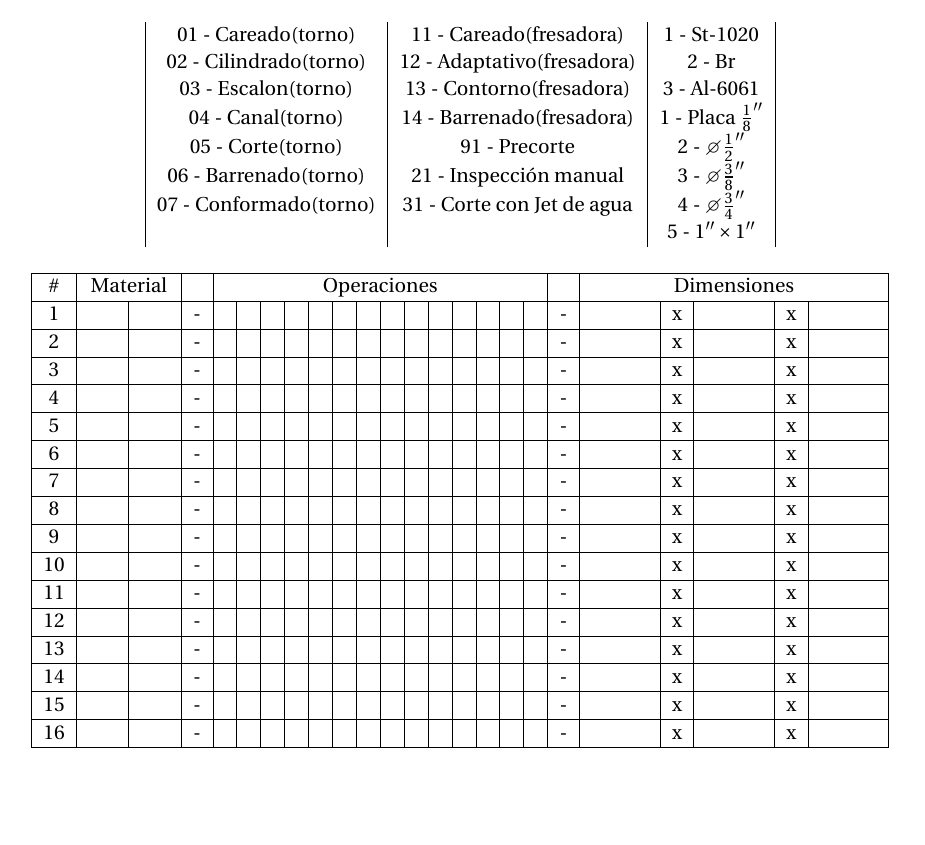
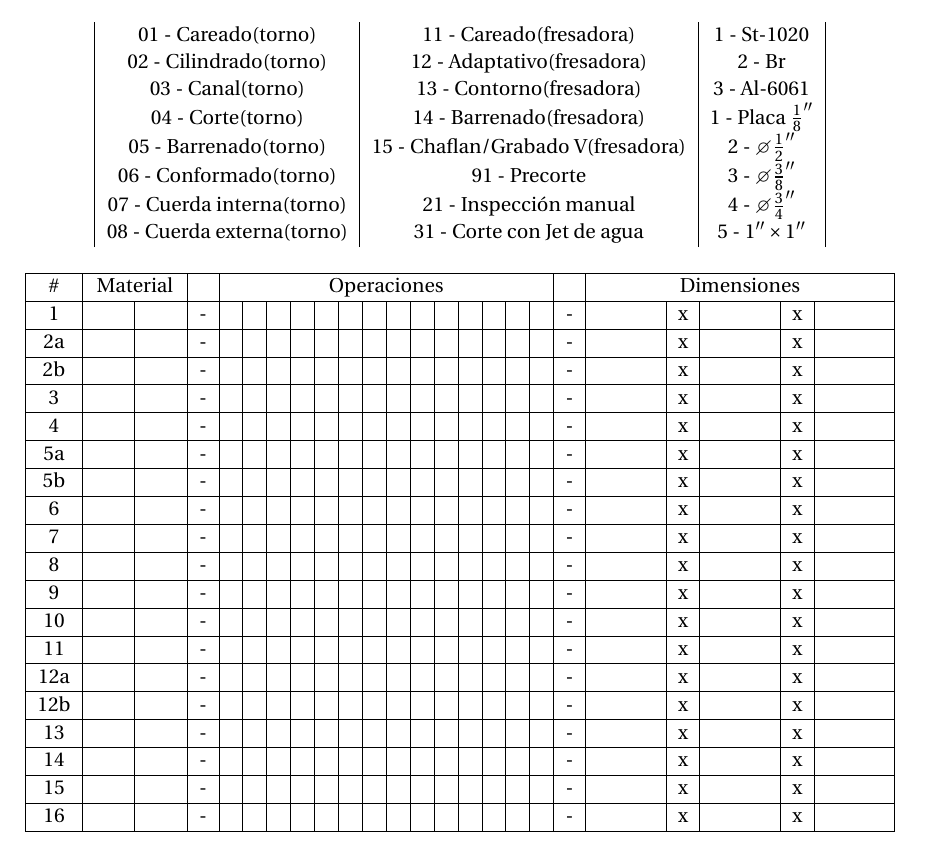
Before and after one commit to cad3na/clase-sistemas-integrados-manufactura, a LaTeX problem sheet (Tareas/T2/tarea-2-reverso.tex): part of the page, cut so that both start at the same text, the shorter picture padded with empty space. Compiled offline with pdfLaTeX.

Commit message:
Se modifica pdf de tarea 2 para contener todas las piezas del ensamble

```diff
--- a/Tareas/T2/tarea-2-reverso.tex
+++ b/Tareas/T2/tarea-2-reverso.tex
@@ -39,14 +39,14 @@
 
 		\begin{center}
 			\begin{tabular}{|c|c|c|}
-				01 - Careado(torno)    & 11 - Careado(fresadora)    & 1 - St-1020\\
-				02 - Cilindrado(torno) & 12 - Adaptativo(fresadora) & 2 - Br \\
-				03 - Escalon(torno)    & 13 - Contorno(fresadora)   & 3 - Al-6061\\
-				04 - Canal(torno)      & 14 - Barrenado(fresadora)  & 1 - Placa $\frac{1}{8}''$ \\
-				05 - Corte(torno)      & 91 - Precorte              & 2 - $\diameter \frac{1}{2}''$ \\
-				06 - Barrenado(torno)  & 21 - Inspección manual     & 3 - $\diameter \frac{3}{8}''$ \\
-				07 - Conformado(torno) & 31 - Corte con Jet de agua & 4 - $\diameter \frac{3}{4}''$ \\
-				 & & 5 - $1'' \times 1''$
+				01 - Careado(torno)        & 11 - Careado(fresadora)           & 1 - St-1020\\
+				02 - Cilindrado(torno)     & 12 - Adaptativo(fresadora)        & 2 - Br \\
+				03 - Canal(torno)          & 13 - Contorno(fresadora)          & 3 - Al-6061\\
+				04 - Corte(torno)          & 14 - Barrenado(fresadora)         & 1 - Placa $\frac{1}{8}''$ \\
+				05 - Barrenado(torno)      & 15 - Chaflan/Grabado V(fresadora) & 2 - $\diameter \frac{1}{2}''$ \\
+				06 - Conformado(torno)     & 91 - Precorte                     & 3 - $\diameter \frac{3}{8}''$ \\
+				07 - Cuerda interna(torno) & 21 - Inspección manual            & 4 - $\diameter \frac{3}{4}''$ \\
+				08 - Cuerda externa(torno) & 31 - Corte con Jet de agua        & 5 - $1'' \times 1''$
 			\end{tabular}
 		\end{center}
 
@@ -57,13 +57,17 @@
 				\hline
 				1 & \hspace{0.5cm} & \hspace{0.5cm} & - & & & & & & & & & & & & & & & - & \hspace{1cm} & x & \hspace{1cm} & x & \hspace{1cm} \\
 				\hline
-				2 & & & - & & & & & & & & & & & & & & & - & & x & & x & \\
+				2a & & & - & & & & & & & & & & & & & & & - & & x & & x & \\
+				\hline
+				2b & & & - & & & & & & & & & & & & & & & - & & x & & x & \\
 				\hline
 				3 & & & - & & & & & & & & & & & & & & & - & & x & & x & \\
 				\hline
 				4 & & & - & & & & & & & & & & & & & & & - & & x & & x & \\
 				\hline
-				5 & & & - & & & & & & & & & & & & & & & - & & x & & x & \\
+				5a & & & - & & & & & & & & & & & & & & & - & & x & & x & \\
+				\hline
+				5b & & & - & & & & & & & & & & & & & & & - & & x & & x & \\
 				\hline
 				6 & & & - & & & & & & & & & & & & & & & - & & x & & x & \\
 				\hline
@@ -77,7 +81,9 @@
 				\hline
 			 	11 & & & - & & & & & & & & & & & & & & & - & & x & & x & \\
 				\hline
-				12 & & & - & & & & & & & & & & & & & & & - & & x & & x & \\
+				12a & & & - & & & & & & & & & & & & & & & - & & x & & x & \\
+				\hline
+				12b & & & - & & & & & & & & & & & & & & & - & & x & & x & \\
 				\hline
 				13 & & & - & & & & & & & & & & & & & & & - & & x & & x & \\
 				\hline
```
Also changed, not shown: Tareas/T2/tarea-2-reverso.pdf, Tareas/T2/tarea-2.pdf.
